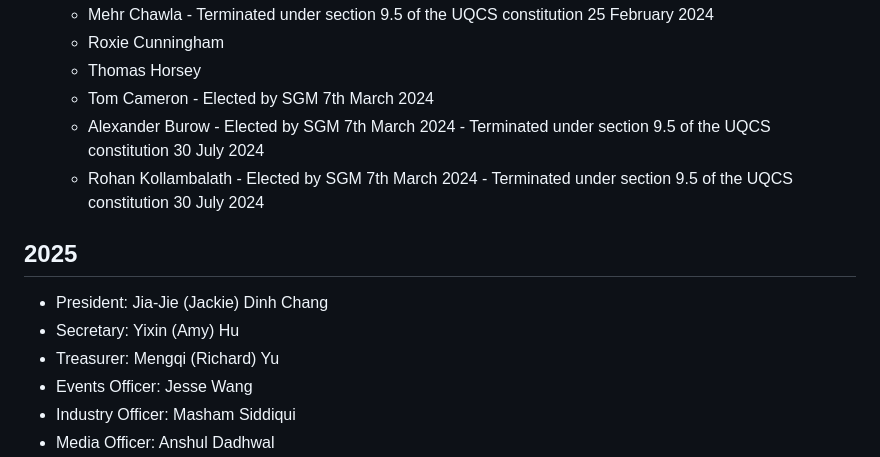
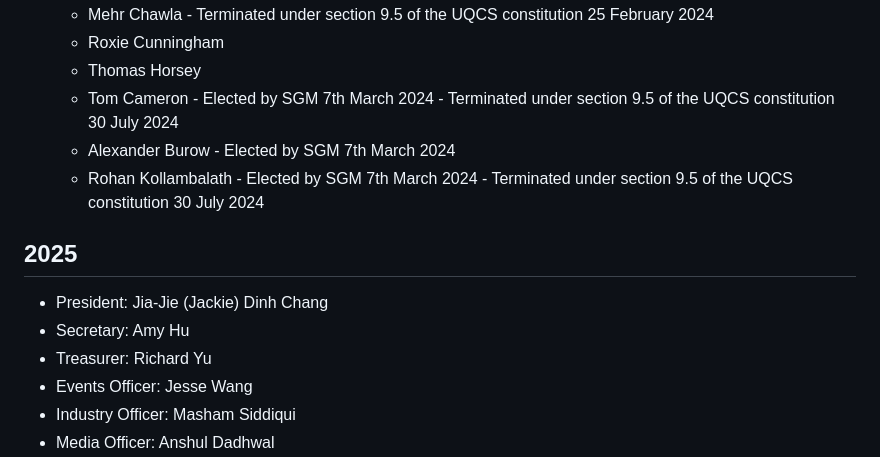
Before and after one commit to UQComputingSociety/constitution, a Markdown page: committee_history.md, the part around the change. GitHub-like rendering.

Commit message:
Update committee_history.md
Fixed mistake

```diff
--- a/committee_history.md
+++ b/committee_history.md
@@ -167,14 +167,14 @@
   - Mehr Chawla - Terminated under section 9.5 of the UQCS constitution 25 February 2024
   - Roxie Cunningham
   - Thomas Horsey
-  - Tom Cameron - Elected by SGM 7th March 2024
-  - Alexander Burow - Elected by SGM 7th March 2024 - Terminated under section 9.5 of the UQCS constitution 30 July 2024
+  - Tom Cameron - Elected by SGM 7th March 2024 - Terminated under section 9.5 of the UQCS constitution 30 July 2024
+  - Alexander Burow - Elected by SGM 7th March 2024
   - Rohan Kollambalath - Elected by SGM 7th March 2024 - Terminated under section 9.5 of the UQCS constitution 30 July 2024
 
 ## 2025
 - President: Jia-Jie (Jackie) Dinh Chang
-- Secretary: Yixin (Amy) Hu
-- Treasurer: Mengqi (Richard) Yu
+- Secretary: Amy Hu
+- Treasurer: Richard Yu
 - Events Officer: Jesse Wang
 - Industry Officer: Masham Siddiqui
 - Media Officer: Anshul Dadhwal
```
